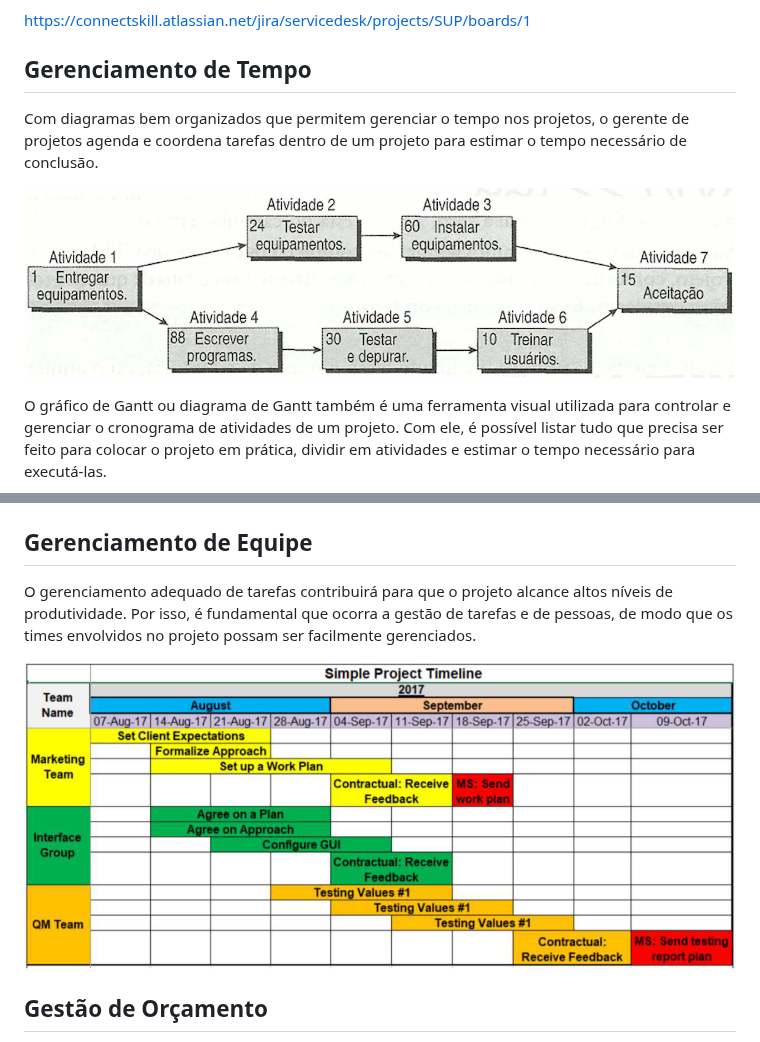
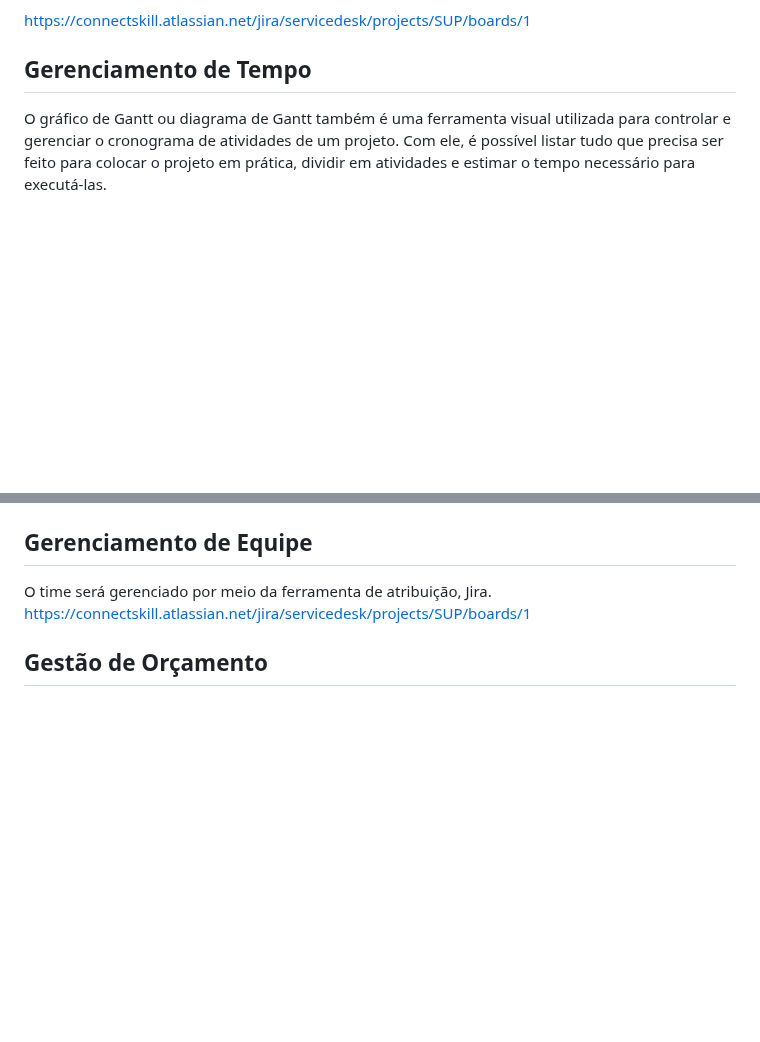
Before and after one commit to ICEI-PUC-Minas-PMV-ADS/ads-2024-1-e3-proj-mov-t8-connectskill, a Markdown page: docs/02-Especificação do Projeto.md, 2 parts joined by grey strips. Drawn GitHub-style; blank space fills up the shorter version.

Commit message:
Update 02-Especificação do Projeto.md
at

```diff
--- a/docs/02-Especificação do Projeto.md
+++ b/docs/02-Especificação do Projeto.md
@@ -230,9 +230,5 @@ https://connectskill.atlassian.net/jira/servicedesk/projects/SUP/boards/1
 
 ## Gerenciamento de Tempo
 
-Com diagramas bem organizados que permitem gerenciar o tempo nos projetos, o gerente de projetos agenda e coordena tarefas dentro de um projeto para estimar o tempo necessário de conclusão.
-
-![Diagrama de rede simplificado notação francesa (método francês)](img/02-diagrama-rede-simplificado.png)
-
 O gráfico de Gantt ou diagrama de Gantt também é uma ferramenta visual utilizada para controlar e gerenciar o cronograma de atividades de um projeto. Com ele, é possível listar tudo que precisa ser feito para colocar o projeto em prática, dividir em atividades e estimar o tempo necessário para executá-las.
 
@@ -240,9 +237,9 @@ O gráfico de Gantt ou diagrama de Gantt também é uma ferramenta visual utiliz
 
 ## Gerenciamento de Equipe
 
-O gerenciamento adequado de tarefas contribuirá para que o projeto alcance altos níveis de produtividade. Por isso, é fundamental que ocorra a gestão de tarefas e de pessoas, de modo que os times envolvidos no projeto possam ser facilmente gerenciados.
+O time será gerenciado por meio da ferramenta de atribuição, Jira.
+https://connectskill.atlassian.net/jira/servicedesk/projects/SUP/boards/1
 
-![Simple Project Timeline](img/02-project-timeline.png)
 
 ## Gestão de Orçamento
 
```
Also changed, not shown: other parts of docs/02-Especificação do Projeto.md (+2 -1 lines).
